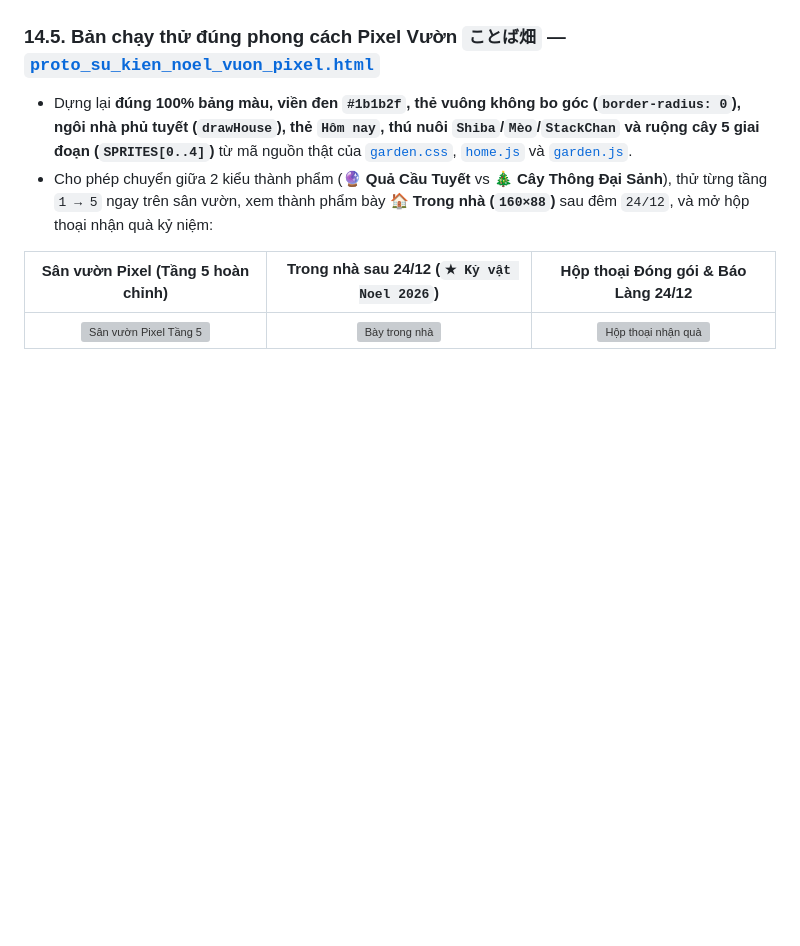
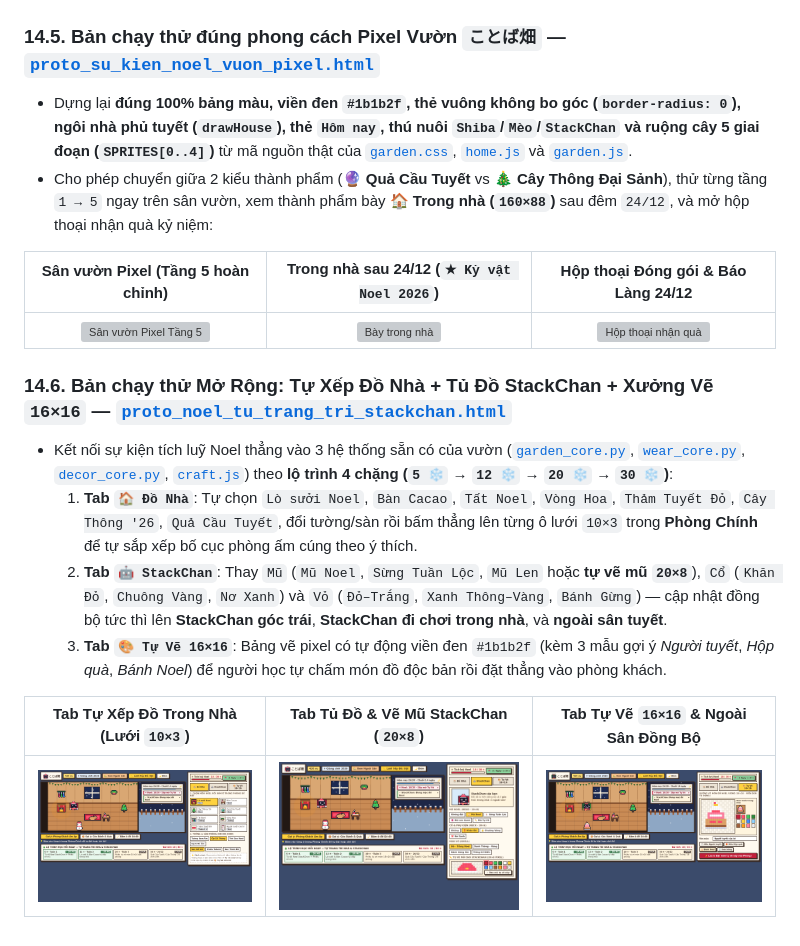
Before and after one commit to dungmt2808/kotoba-anki, a Markdown page: docs/ke_hoach_vuon_gon/KE_HOACH.md, the part around the change. GitHub-like rendering; pictures changed too: docs/ke_hoach_vuon_gon/vg_16a_tab_do_nha.png (added), docs/ke_hoach_vuon_gon/vg_16b_tab_stackchan.png (added), docs/ke_hoach_vuon_gon/vg_16c_tab_tu_ve_16x16.png (added); blank space fills up the shorter version; grey boxes are pictures that could not be loaded.

Commit message:
docs: add interactive Noel custom room decor, StackChan outfit, and 16x16 craft prototype

```diff
--- a/docs/ke_hoach_vuon_gon/KE_HOACH.md
+++ b/docs/ke_hoach_vuon_gon/KE_HOACH.md
@@ -267,3 +267,13 @@ Thay vì đẻ quá nhiều mini-game phức tạp (không kịp tiến độ tr
 | Sân vườn Pixel (Tầng 5 hoàn chỉnh) | Trong nhà sau 24/12 (`★ Kỷ vật Noel 2026`) | Hộp thoại Đóng gói & Báo Làng 24/12 |
 | :---: | :---: | :---: |
 | ![Sân vườn Pixel Tầng 5](vg_15b_pixel_san_tang5.png) | ![Bày trong nhà](vg_15c_pixel_trong_nha.png) | ![Hộp thoại nhận quà](vg_15d_pixel_mo_qua.png) |
+
+### 14.6. Bản chạy thử Mở Rộng: Tự Xếp Đồ Nhà + Tủ Đồ StackChan + Xưởng Vẽ `16×16` — [`proto_noel_tu_trang_tri_stackchan.html`](proto_noel_tu_trang_tri_stackchan.html)
+- Kết nối sự kiện tích luỹ Noel thẳng vào 3 hệ thống sẵn có của vườn ([`garden_core.py`](../../kotoba_batake/garden_core.py), [`wear_core.py`](../../kotoba_batake/wear_core.py), [`decor_core.py`](../../kotoba_batake/decor_core.py), [`craft.js`](../../kotoba_batake/web/craft.js)) theo **lộ trình 4 chặng (`5 ❄` → `12 ❄` → `20 ❄` → `30 ❄`)**:
+  1. **Tab `🏠 Đồ Nhà`**: Tự chọn `Lò sưởi Noel`, `Bàn Cacao`, `Tất Noel`, `Vòng Hoa`, `Thảm Tuyết Đỏ`, `Cây Thông '26`, `Quả Cầu Tuyết`, đổi tường/sàn rồi bấm thẳng lên từng ô lưới `10×3` trong **Phòng Chính** để tự sắp xếp bố cục phòng ấm cúng theo ý thích.
+  2. **Tab `🤖 StackChan`**: Thay `Mũ` (`Mũ Noel`, `Sừng Tuần Lộc`, `Mũ Len` hoặc **tự vẽ mũ `20×8`**), `Cổ` (`Khăn Đỏ`, `Chuông Vàng`, `Nơ Xanh`) và `Vỏ` (`Đỏ–Trắng`, `Xanh Thông–Vàng`, `Bánh Gừng`) — cập nhật đồng bộ tức thì lên **StackChan góc trái**, **StackChan đi chơi trong nhà**, và **ngoài sân tuyết**.
+  3. **Tab `🎨 Tự Vẽ 16×16`**: Bảng vẽ pixel có tự động viền đen `#1b1b2f` (kèm 3 mẫu gợi ý *Người tuyết*, *Hộp quà*, *Bánh Noel*) để người học tự chấm món đồ độc bản rồi đặt thẳng vào phòng khách.
+
+| Tab Tự Xếp Đồ Trong Nhà (Lưới `10×3`) | Tab Tủ Đồ & Vẽ Mũ StackChan (`20×8`) | Tab Tự Vẽ `16×16` & Ngoài Sân Đồng Bộ |
+| :---: | :---: | :---: |
+| ![Tab Đồ Nhà](vg_16a_tab_do_nha.png) | ![Tab StackChan](vg_16b_tab_stackchan.png) | ![Tab Tự Vẽ & Sân](vg_16c_tab_tu_ve_16x16.png) |
```
Also changed, not shown: docs/ke_hoach_vuon_gon/vg_16d_san_ngoai_troi.png (added), 1 other file.
